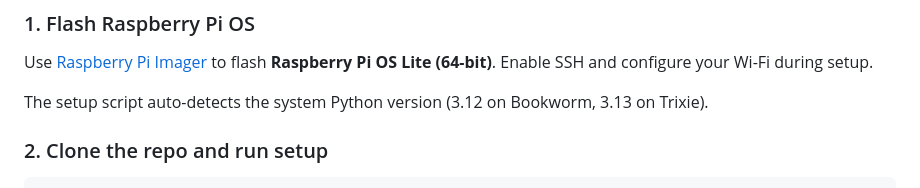
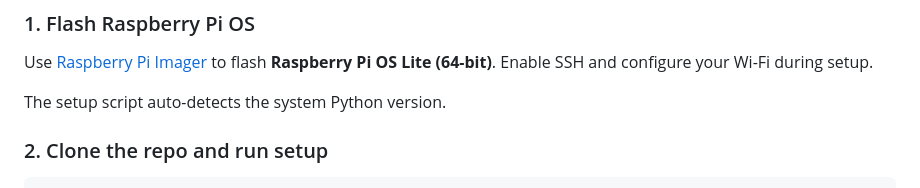
Before and after one commit to phaupt/solay, a Markdown page: README.md, the part around the change. Drawn GitHub-style.

Commit message:
Remove version-specific Python/OS references from README

```diff
--- a/README.md
+++ b/README.md
@@ -47,7 +47,7 @@
 
 Use [Raspberry Pi Imager](https://www.raspberrypi.com/software/) to flash **Raspberry Pi OS Lite (64-bit)**. Enable SSH and configure your Wi-Fi during setup.
 
-The setup script auto-detects the system Python version (3.12 on Bookworm, 3.13 on Trixie).
+The setup script auto-detects the system Python version.
 
 ### 2. Clone the repo and run setup
 
```
